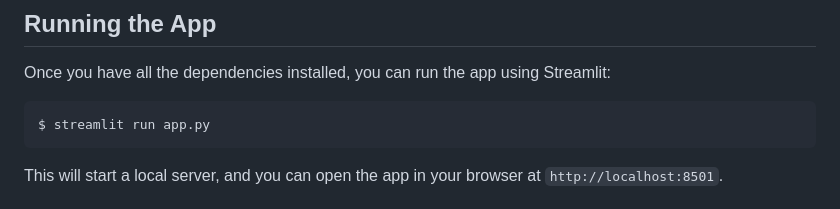
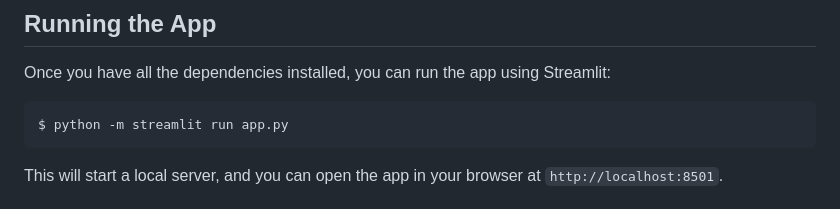
Before and after one commit to moontasirsoumik/Apps, a Markdown page: ClearWave/README.md, the part around the change. Rendered like a GitHub page.

````diff
--- a/ClearWave/README.md
+++ b/ClearWave/README.md
@@ -50,7 +50,7 @@ $ pip install streamlit numpy pandas librosa soundfile matplotlib altair scipy
 ## Running the App
 Once you have all the dependencies installed, you can run the app using Streamlit:
 ```sh
-$ streamlit run app.py
+$ python -m streamlit run app.py
 ```
 This will start a local server, and you can open the app in your browser at `http://localhost:8501`.
 
````
